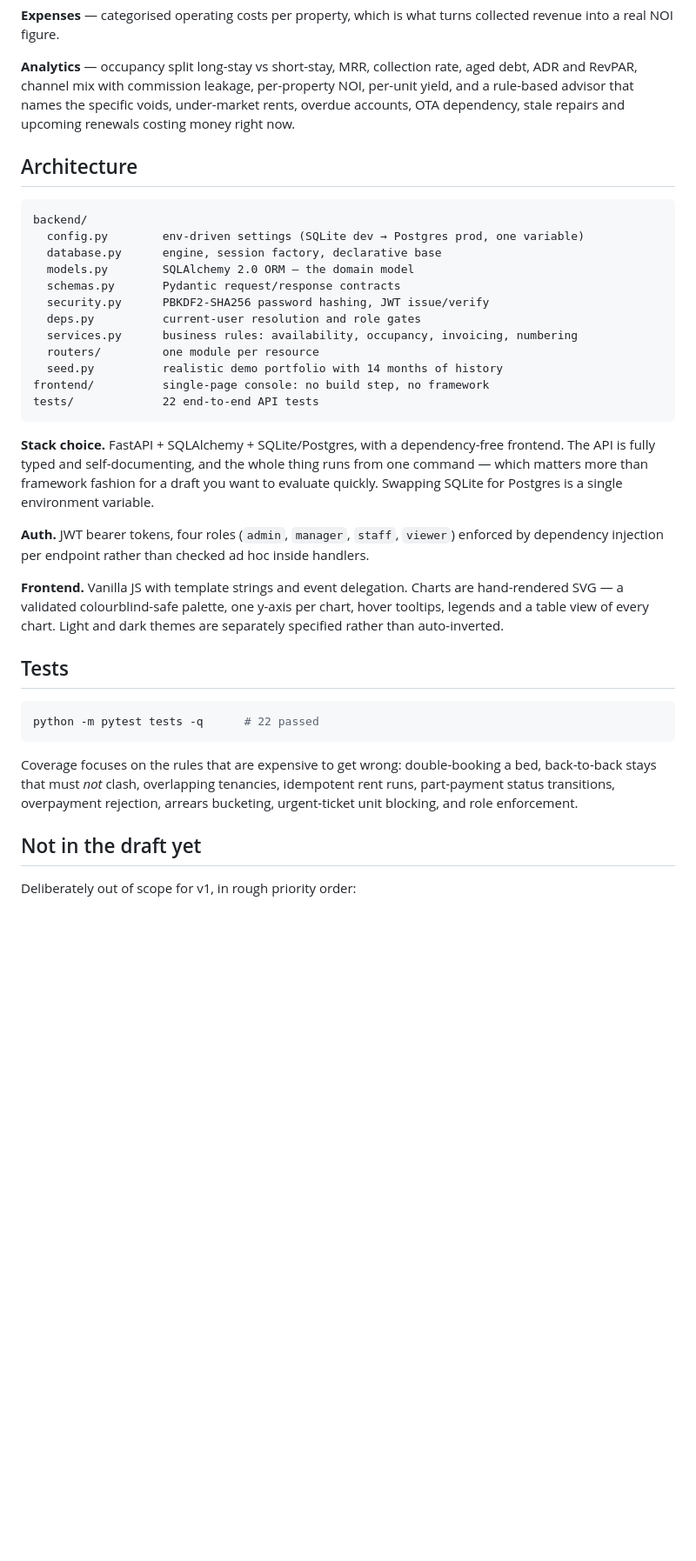
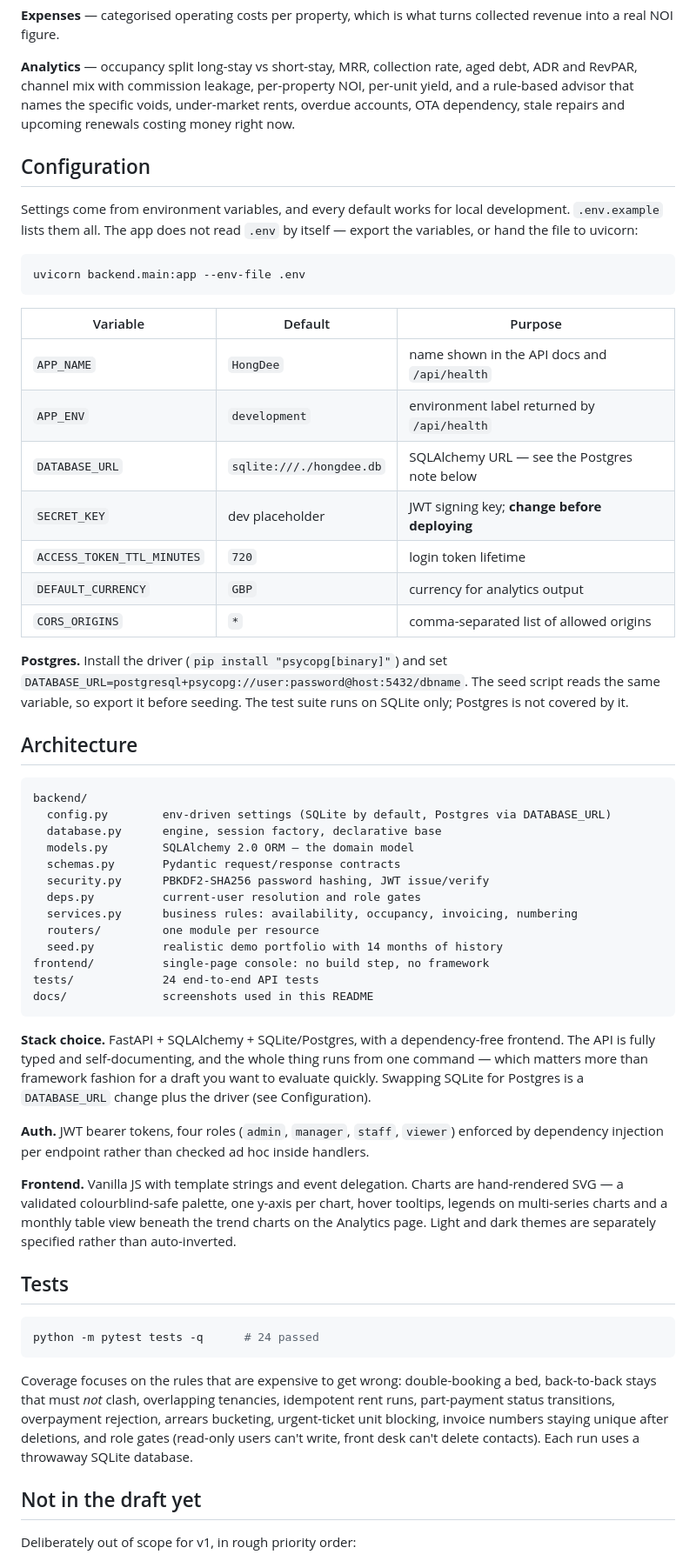
Before and after one commit to chanonwa/hongdee, a Markdown page: README.md, the part around one of its changes. Shown at 87% size. GitHub-like rendering; blank space fills up the shorter version.

````diff
--- a/README.md
+++ b/README.md
@@ -71,11 +79,36 @@ ADR and RevPAR, channel mix with commission leakage, per-property NOI, per-unit
 and a rule-based advisor that names the specific voids, under-market rents, overdue
 accounts, OTA dependency, stale repairs and upcoming renewals costing money right now.
 
+## Configuration
+
+Settings come from environment variables, and every default works for local development.
+`.env.example` lists them all. The app does not read `.env` by itself — export the
+variables, or hand the file to uvicorn:
+
+```bash
+uvicorn backend.main:app --env-file .env
+```
+
+| Variable | Default | Purpose |
+|---|---|---|
+| `APP_NAME` | `HongDee` | name shown in the API docs and `/api/health` |
+| `APP_ENV` | `development` | environment label returned by `/api/health` |
+| `DATABASE_URL` | `sqlite:///./hongdee.db` | SQLAlchemy URL — see the Postgres note below |
+| `SECRET_KEY` | dev placeholder | JWT signing key; **change before deploying** |
+| `ACCESS_TOKEN_TTL_MINUTES` | `720` | login token lifetime |
+| `DEFAULT_CURRENCY` | `GBP` | currency for analytics output |
+| `CORS_ORIGINS` | `*` | comma-separated list of allowed origins |
+
+**Postgres.** Install the driver (`pip install "psycopg[binary]"`) and set
+`DATABASE_URL=postgresql+psycopg://user:password@host:5432/dbname`. The seed script reads the
+same variable, so export it before seeding. The test suite runs on SQLite only; Postgres is
+not covered by it.
+
 ## Architecture
 
 ```
 backend/
-  config.py        env-driven settings (SQLite dev → Postgres prod, one variable)
+  config.py        env-driven settings (SQLite by default, Postgres via DATABASE_URL)
   database.py      engine, session factory, declarative base
   models.py        SQLAlchemy 2.0 ORM — the domain model
   schemas.py       Pydantic request/response contracts
@@ -85,32 +118,37 @@ backend/
   routers/         one module per resource
   seed.py          realistic demo portfolio with 14 months of history
 frontend/          single-page console: no build step, no framework
-tests/             22 end-to-end API tests
+tests/             24 end-to-end API tests
+docs/              screenshots used in this README
 ```
 
 **Stack choice.** FastAPI + SQLAlchemy + SQLite/Postgres, with a dependency-free
 frontend. The API is fully typed and self-documenting, and the whole thing runs from
 one command — which matters more than framework fashion for a draft you want to
-evaluate quickly. Swapping SQLite for Postgres is a single environment variable.
+evaluate quickly. Swapping SQLite for Postgres is a `DATABASE_URL` change plus the
+driver (see Configuration).
 
 **Auth.** JWT bearer tokens, four roles (`admin`, `manager`, `staff`, `viewer`) enforced
 by dependency injection per endpoint rather than checked ad hoc inside handlers.
 
 **Frontend.** Vanilla JS with template strings and event delegation. Charts are
 hand-rendered SVG — a validated colourblind-safe palette, one y-axis per chart, hover
-tooltips, legends and a table view of every chart. Light and dark themes are separately
-specified rather than auto-inverted.
+tooltips, legends on multi-series charts and a monthly table view beneath the trend
+charts on the Analytics page. Light and dark themes are separately specified rather than
+auto-inverted.
 
 ## Tests
 
 ```bash
-python -m pytest tests -q      # 22 passed
+python -m pytest tests -q      # 24 passed
 ```
 
 Coverage focuses on the rules that are expensive to get wrong: double-booking a bed,
 back-to-back stays that must *not* clash, overlapping tenancies, idempotent rent runs,
 part-payment status transitions, overpayment rejection, arrears bucketing, urgent-ticket
-unit blocking, and role enforcement.
+unit blocking, invoice numbers staying unique after deletions, and role gates (read-only
+users can't write, front desk can't delete contacts). Each run uses a throwaway SQLite
+database.
 
 ## Not in the draft yet
 
````
Also changed, not shown: other parts of README.md (+25 -15 lines), docs/analytics.png, docs/dashboard.png, docs/frontdesk.png, 11 other files.
